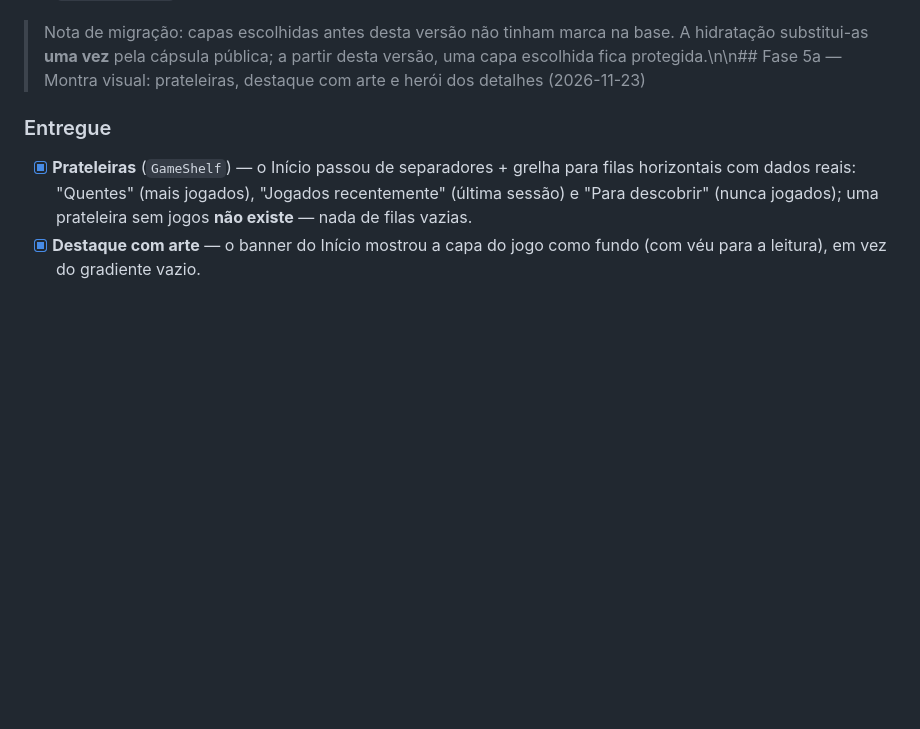
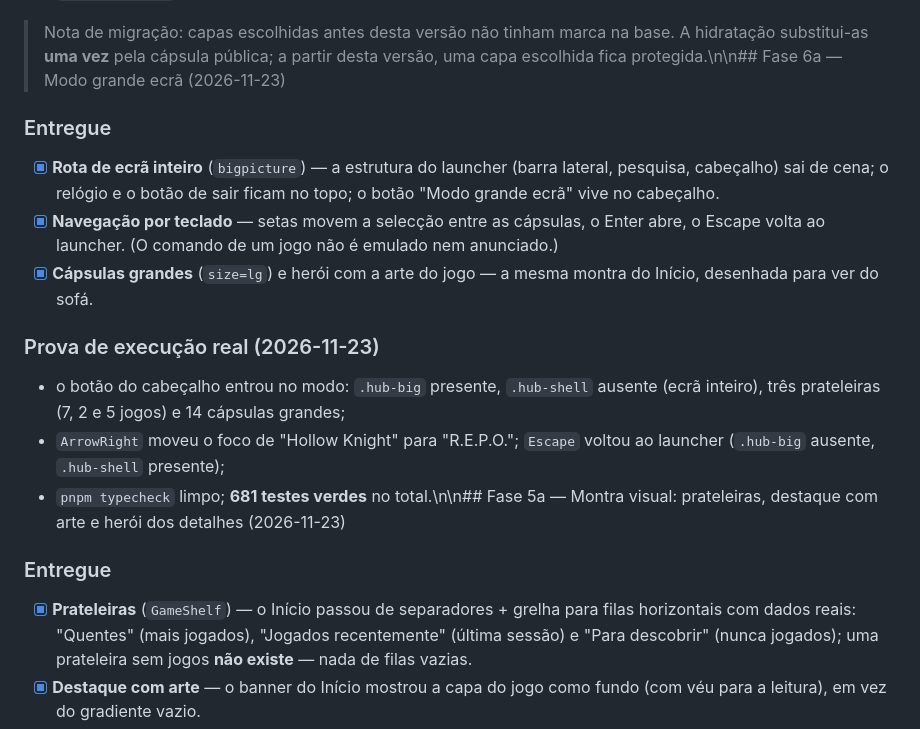
Before and after one commit to yuaberry/nexora-hub, a Markdown page: docs/ROADMAP.md, the part around the change. GitHub-like rendering; blank space fills up the shorter version.

```diff
--- a/docs/ROADMAP.md
+++ b/docs/ROADMAP.md
@@ -660,7 +660,27 @@ honestas sobre o que são. O diagnóstico por IA fica planeado.
 
 > Nota de migração: capas escolhidas antes desta versão não tinham marca na
 > base. A hidratação substitui-as **uma vez** pela cápsula pública; a partir
-> desta versão, uma capa escolhida fica protegida.\n\n## Fase 5a — Montra visual: prateleiras, destaque com arte e herói dos detalhes (2026-11-23)
+> desta versão, uma capa escolhida fica protegida.\n\n## Fase 6a — Modo grande ecrã (2026-11-23)
+
+### Entregue
+
+- [x] **Rota de ecrã inteiro** (`bigpicture`) — a estrutura do launcher
+      (barra lateral, pesquisa, cabeçalho) sai de cena; o relógio e o botão
+      de sair ficam no topo; o botão "Modo grande ecrã" vive no cabeçalho.
+- [x] **Navegação por teclado** — setas movem a selecção entre as cápsulas, o
+      Enter abre, o Escape volta ao launcher. (O comando de um jogo não é
+      emulado nem anunciado.)
+- [x] **Cápsulas grandes** (`size=lg`) e herói com a arte do jogo — a mesma
+      montra do Início, desenhada para ver do sofá.
+
+### Prova de execução real (2026-11-23)
+
+- o botão do cabeçalho entrou no modo: `.hub-big` presente, `.hub-shell`
+  ausente (ecrã inteiro), três prateleiras (7, 2 e 5 jogos) e 14 cápsulas
+  grandes;
+- `ArrowRight` moveu o foco de "Hollow Knight" para "R.E.P.O."; `Escape`
+  voltou ao launcher (`.hub-big` ausente, `.hub-shell` presente);
+- `pnpm typecheck` limpo; **681 testes verdes** no total.\n\n## Fase 5a — Montra visual: prateleiras, destaque com arte e herói dos detalhes (2026-11-23)
 
 ### Entregue
 
```
Also changed, not shown: README.md (+6 -1 lines), docs/screenshots/modo-grande-ecra.png (added), 8 other files.
